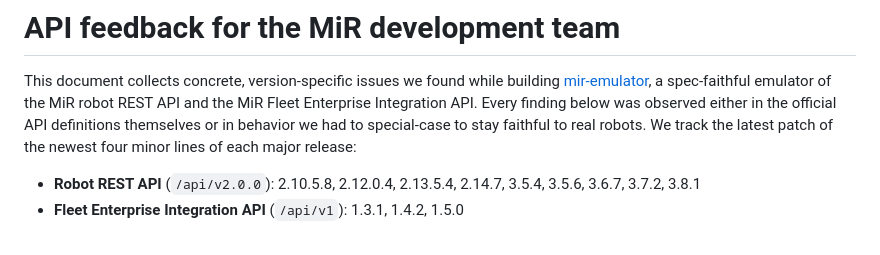
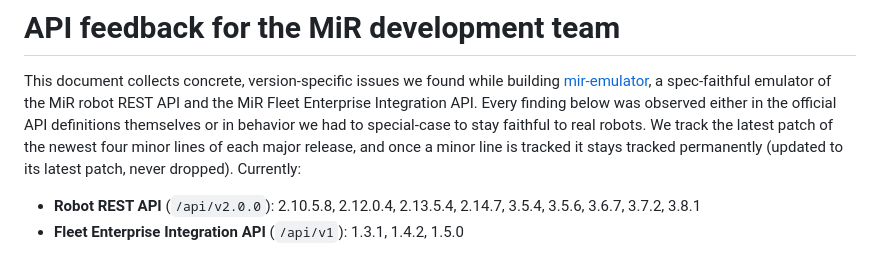
Before and after one commit to JimothyJohn/mir-emulator, a Markdown page: FEEDBACK.md, the part around the change. Drawn GitHub-style.

Commit message:
docs(feedback): state the permanent-retention rule for tracked versions
Co-Authored-By: Claude Fable 5 <noreply@anthropic.com>

```diff
--- a/FEEDBACK.md
+++ b/FEEDBACK.md
@@ -5,7 +5,8 @@ This document collects concrete, version-specific issues we found while building
 MiR Fleet Enterprise Integration API. Every finding below was observed either in the
 official API definitions themselves or in behavior we had to special-case to stay
 faithful to real robots. We track the latest patch of the newest four minor lines of
-each major release:
+each major release, and once a minor line is tracked it stays tracked permanently
+(updated to its latest patch, never dropped). Currently:
 
 - **Robot REST API** (`/api/v2.0.0`): 2.10.5.8, 2.12.0.4, 2.13.5.4, 2.14.7, 3.5.4, 3.5.6, 3.6.7, 3.7.2, 3.8.1
 - **Fleet Enterprise Integration API** (`/api/v1`): 1.3.1, 1.4.2, 1.5.0
```
